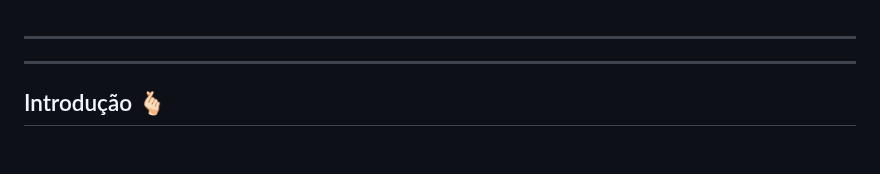
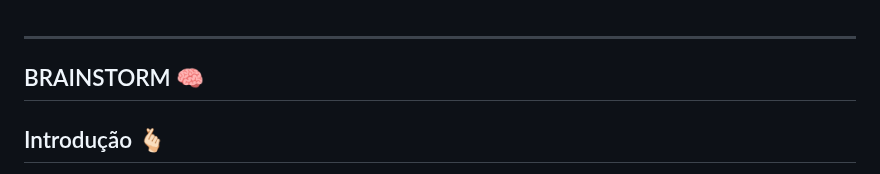
Before and after one commit to Banannahzs/2024.1_3D_MallDelivery, a Markdown page: Docs/BrainStorm.md, the part around the change. Rendered like a GitHub page; blank space fills up the shorter version.

```diff
--- a/Docs/BrainStorm.md
+++ b/Docs/BrainStorm.md
@@ -1,5 +1,5 @@
 ---
-
+BRAINSTORM 🧠
 ---
 
 ## Introdução 🫰🏻
```
